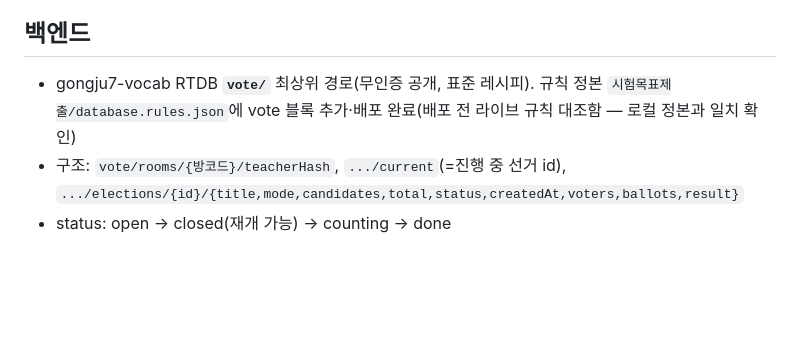
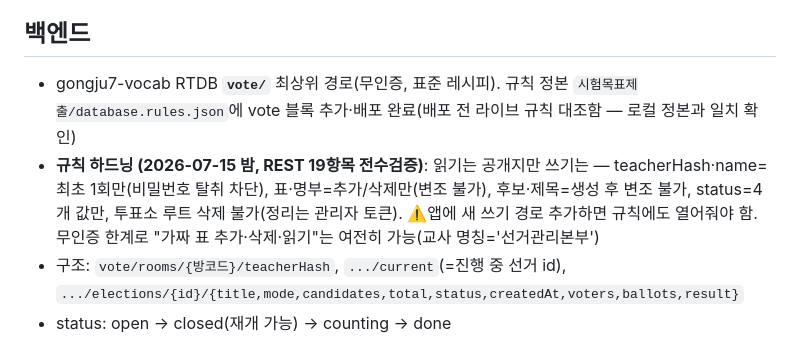
Before and after one commit to geungschool-hub/ai-tool, a Markdown page: 작업노트/학급임원선거_투표앱.md, the part around the change. Drawn GitHub-style; blank space fills up the shorter version.

Commit message:
작업노트: 규칙 하드닝·선거관리본부 명칭 기록
Co-Authored-By: Claude Fable 5 <noreply@anthropic.com>

```diff
--- a/작업노트/학급임원선거_투표앱.md
+++ b/작업노트/학급임원선거_투표앱.md
@@ -29,7 +29,8 @@
 
 ## 백엔드
 
-- gongju7-vocab RTDB **`vote/`** 최상위 경로(무인증 공개, 표준 레시피). 규칙 정본 `시험목표제출/database.rules.json`에 vote 블록 추가·배포 완료(배포 전 라이브 규칙 대조함 — 로컬 정본과 일치 확인)
+- gongju7-vocab RTDB **`vote/`** 최상위 경로(무인증, 표준 레시피). 규칙 정본 `시험목표제출/database.rules.json`에 vote 블록 추가·배포 완료(배포 전 라이브 규칙 대조함 — 로컬 정본과 일치 확인)
+- **규칙 하드닝 (2026-07-15 밤, REST 19항목 전수검증)**: 읽기는 공개지만 쓰기는 — teacherHash·name=최초 1회만(비밀번호 탈취 차단), 표·명부=추가/삭제만(변조 불가), 후보·제목=생성 후 변조 불가, status=4개 값만, 투표소 루트 삭제 불가(정리는 관리자 토큰). ⚠️앱에 새 쓰기 경로 추가하면 규칙에도 열어줘야 함. 무인증 한계로 "가짜 표 추가·삭제·읽기"는 여전히 가능(교사 명칭='선거관리본부')
 - 구조: `vote/rooms/{방코드}/teacherHash`, `.../current`(=진행 중 선거 id), `.../elections/{id}/{title,mode,candidates,total,status,createdAt,voters,ballots,result}`
 - status: open → closed(재개 가능) → counting → done
 
```
